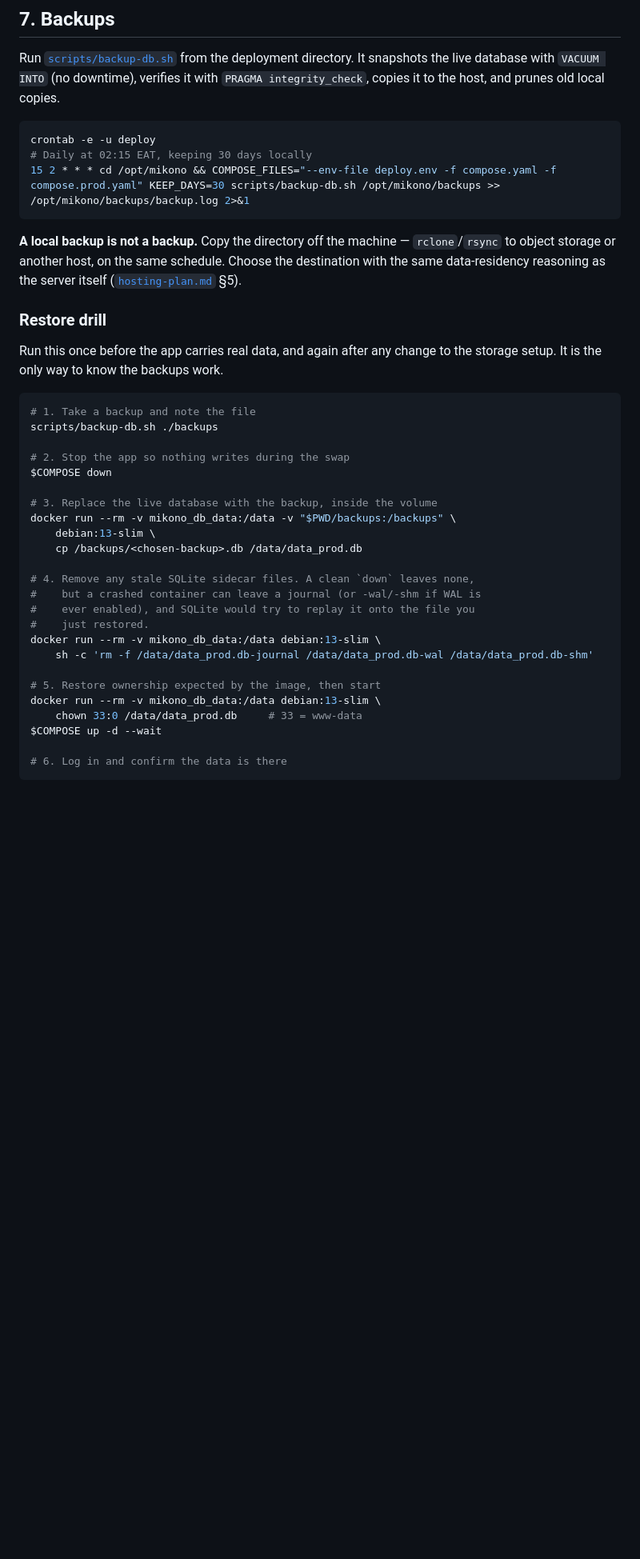
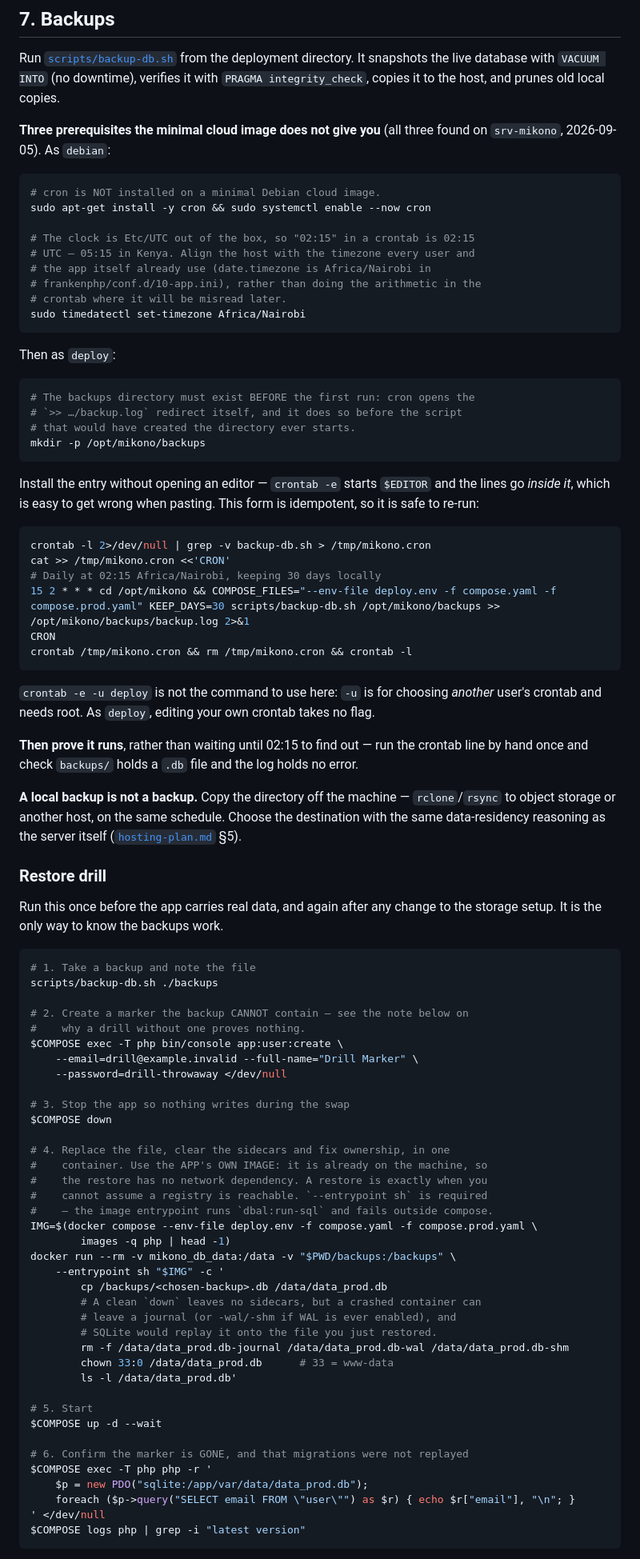
Before and after one commit to ronanguilloux/Mikono, a Markdown page: docs/project/deployment-plan.md, the part around one of its changes. Shown at 80% size. GitHub-like rendering; blank space fills up the shorter version.

````diff
--- a/docs/project/deployment-plan.md
+++ b/docs/project/deployment-plan.md
@@ -329,11 +329,50 @@ deployment directory. It snapshots the live database with `VACUUM INTO`
 (no downtime), verifies it with `PRAGMA integrity_check`, copies it to
 the host, and prunes old local copies.
 
+**Three prerequisites the minimal cloud image does not give you** (all
+three found on `srv-mikono`, 2026-09-05). As `debian`:
+
 ```bash
-crontab -e -u deploy
-# Daily at 02:15 EAT, keeping 30 days locally
+# cron is NOT installed on a minimal Debian cloud image.
+sudo apt-get install -y cron && sudo systemctl enable --now cron
+
+# The clock is Etc/UTC out of the box, so "02:15" in a crontab is 02:15
+# UTC — 05:15 in Kenya. Align the host with the timezone every user and
+# the app itself already use (date.timezone is Africa/Nairobi in
+# frankenphp/conf.d/10-app.ini), rather than doing the arithmetic in the
+# crontab where it will be misread later.
+sudo timedatectl set-timezone Africa/Nairobi
+```
+
+Then as `deploy`:
+
+```bash
+# The backups directory must exist BEFORE the first run: cron opens the
+# `>> …/backup.log` redirect itself, and it does so before the script
+# that would have created the directory ever starts.
+mkdir -p /opt/mikono/backups
+```
+
+Install the entry without opening an editor — `crontab -e` starts `$EDITOR`
+and the lines go *inside it*, which is easy to get wrong when pasting.
+This form is idempotent, so it is safe to re-run:
+
+```bash
+crontab -l 2>/dev/null | grep -v backup-db.sh > /tmp/mikono.cron
+cat >> /tmp/mikono.cron <<'CRON'
+# Daily at 02:15 Africa/Nairobi, keeping 30 days locally
 15 2 * * * cd /opt/mikono && COMPOSE_FILES="--env-file deploy.env -f compose.yaml -f compose.prod.yaml" KEEP_DAYS=30 scripts/backup-db.sh /opt/mikono/backups >> /opt/mikono/backups/backup.log 2>&1
+CRON
+crontab /tmp/mikono.cron && rm /tmp/mikono.cron && crontab -l
 ```
+
+`crontab -e -u deploy` is not the command to use here: `-u` is for
+choosing *another* user's crontab and needs root. As `deploy`, editing
+your own crontab takes no flag.
+
+**Then prove it runs**, rather than waiting until 02:15 to find out — run
+the crontab line by hand once and check `backups/` holds a `.db` file
+and the log holds no error.
 
 **A local backup is not a backup.** Copy the directory off the machine —
 `rclone`/`rsync` to object storage or another host, on the same schedule.
@@ -349,25 +388,39 @@ change to the storage setup. It is the only way to know the backups work.
 # 1. Take a backup and note the file
 scripts/backup-db.sh ./backups
 
-# 2. Stop the app so nothing writes during the swap
+# 2. Create a marker the backup CANNOT contain — see the note below on
+#    why a drill without one proves nothing.
+$COMPOSE exec -T php bin/console app:user:create \
+    --email=drill@example.invalid --full-name="Drill Marker" \
+    --password=drill-throwaway </dev/null
+
+# 3. Stop the app so nothing writes during the swap
 $COMPOSE down
 
-# 3. Replace the live database with the backup, inside the volume
+# 4. Replace the file, clear the sidecars and fix ownership, in one
+#    container. Use the APP's OWN IMAGE: it is already on the machine, so
+#    the restore has no network dependency. A restore is exactly when you
+#    cannot assume a registry is reachable. `--entrypoint sh` is required
+#    — the image entrypoint runs `dbal:run-sql` and fails outside compose.
+IMG=$(docker compose --env-file deploy.env -f compose.yaml -f compose.prod.yaml \
+        images -q php | head -1)
 docker run --rm -v mikono_db_data:/data -v "$PWD/backups:/backups" \
-    debian:13-slim \
-    cp /backups/<chosen-backup>.db /data/data_prod.db
+    --entrypoint sh "$IMG" -c '
+        cp /backups/<chosen-backup>.db /data/data_prod.db
+        # A clean `down` leaves no sidecars, but a crashed container can
+        # leave a journal (or -wal/-shm if WAL is ever enabled), and
+        # SQLite would replay it onto the file you just restored.
+        rm -f /data/data_prod.db-journal /data/data_prod.db-wal /data/data_prod.db-shm
+        chown 33:0 /data/data_prod.db      # 33 = www-data
+        ls -l /data/data_prod.db'
 
-# 4. Remove any stale SQLite sidecar files. A clean `down` leaves none,
-#    but a crashed container can leave a journal (or -wal/-shm if WAL is
-#    ever enabled), and SQLite would try to replay it onto the file you
-#    just restored.
-docker run --rm -v mikono_db_data:/data debian:13-slim \
-    sh -c 'rm -f /data/data_prod.db-journal /data/data_prod.db-wal /data/data_prod.db-shm'
-
-# 5. Restore ownership expected by the image, then start
-docker run --rm -v mikono_db_data:/data debian:13-slim \
-    chown 33:0 /data/data_prod.db     # 33 = www-data
+# 5. Start
 $COMPOSE up -d --wait
 
-# 6. Log in and confirm the data is there
+# 6. Confirm the marker is GONE, and that migrations were not replayed
+$COMPOSE exec -T php php -r '
+    $p = new PDO("sqlite:/app/var/data/data_prod.db");
+    foreach ($p->query("SELECT email FROM \"user\"") as $r) { echo $r["email"], "\n"; }
+' </dev/null
+$COMPOSE logs php | grep -i "latest version"
 ```
````
Also changed, not shown: other parts of docs/project/deployment-plan.md (+20 -0 lines), docs/project/done.md (+24 -1 lines), docs/project/next-steps.md (+7 -6 lines).
